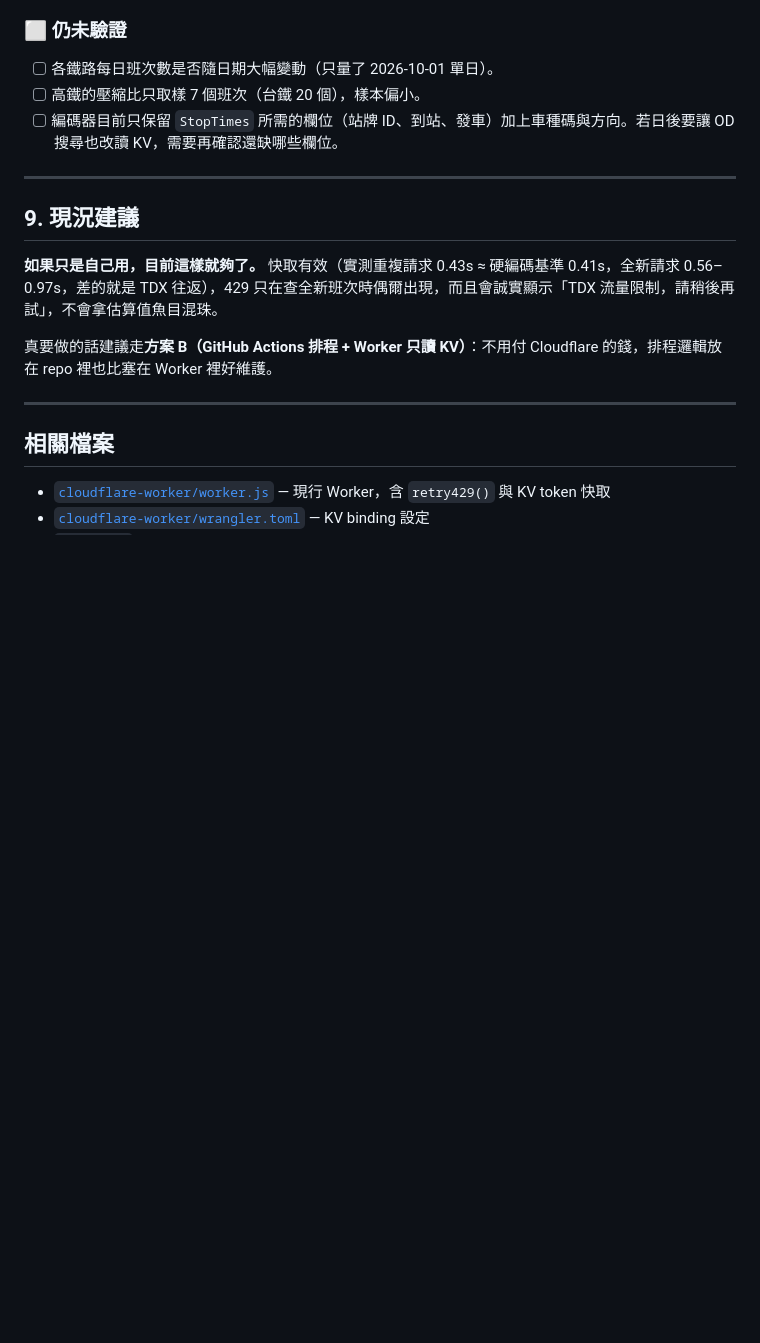
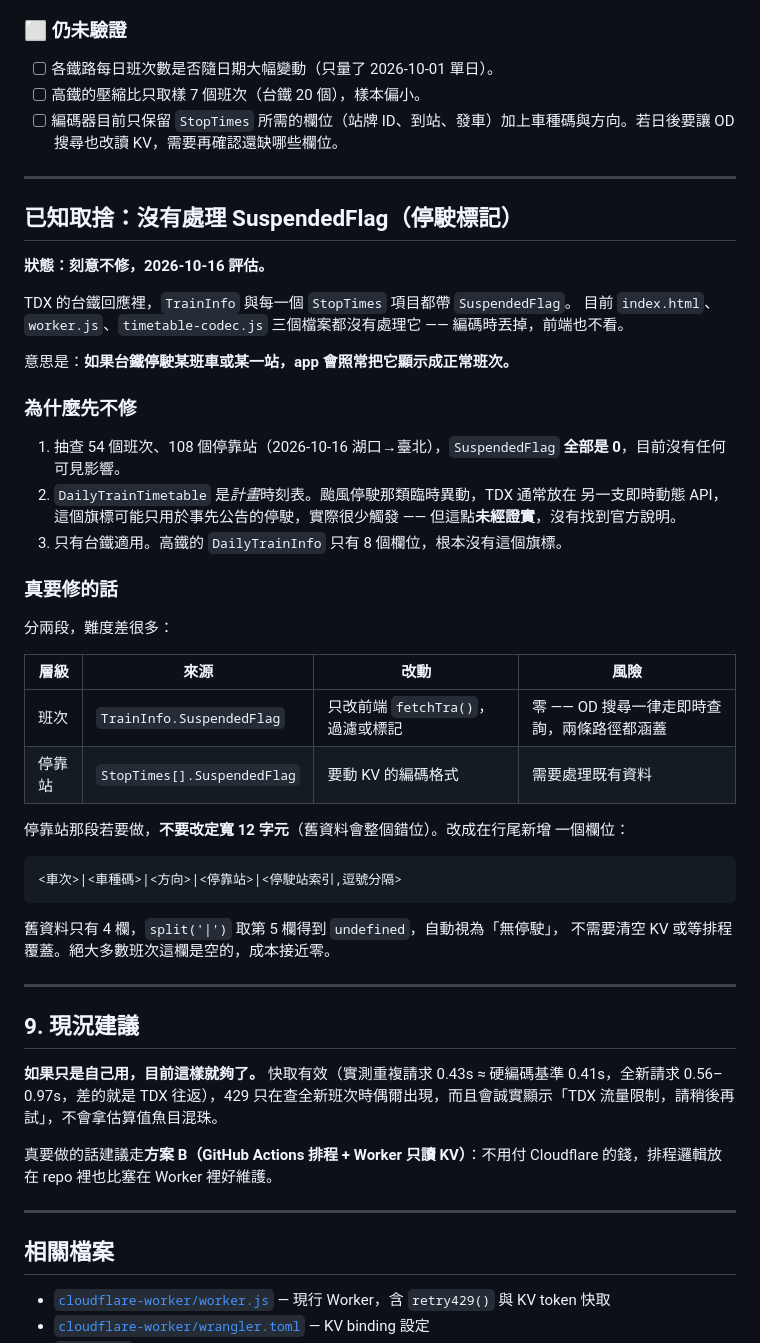
Before and after one commit to marspaul/dual-rail-timetable, a Markdown page: docs/prefetch-architecture.md, the part around the change. GitHub-like rendering; blank space fills up the shorter version.

Commit message:
記錄已知取捨：沒有處理 SuspendedFlag
TDX 台鐵回應的 TrainInfo 與每個 StopTimes 都有 SuspendedFlag，三個檔案
都沒處理。台鐵停駛某班車或某站時，app 會照常顯示成正常班次。

先不修的理由、以及日後要修時的做法（停靠站層級改成行尾新增欄位而非
改定寬，舊資料自動相容）都寫進文件，免得之後忘記這是刻意的決定。

Co-Authored-By: Claude Opus 5 <noreply@anthropic.com>

````diff
--- a/docs/prefetch-architecture.md
+++ b/docs/prefetch-architecture.md
@@ -414,6 +414,46 @@ KV 最終狀態 260 筆：時刻表 256（8 天 × 2 鐵路 × 16 桶）+ `names
 
 ---
 
+## 已知取捨：沒有處理 SuspendedFlag（停駛標記）
+
+**狀態：刻意不修，2026-10-16 評估。**
+
+TDX 的台鐵回應裡，`TrainInfo` 與每一個 `StopTimes` 項目都帶 `SuspendedFlag`。
+目前 `index.html`、`worker.js`、`timetable-codec.js` 三個檔案都沒有處理它 ——
+編碼時丟掉，前端也不看。
+
+意思是：**如果台鐵停駛某班車或某一站，app 會照常把它顯示成正常班次。**
+
+### 為什麼先不修
+
+1. 抽查 54 個班次、108 個停靠站（2026-10-16 湖口→臺北），`SuspendedFlag`
+   **全部是 0**，目前沒有任何可見影響。
+2. `DailyTrainTimetable` 是*計畫*時刻表。颱風停駛那類臨時異動，TDX 通常放在
+   另一支即時動態 API，這個旗標可能只用於事先公告的停駛，實際很少觸發
+   —— 但這點**未經證實**，沒有找到官方說明。
+3. 只有台鐵適用。高鐵的 `DailyTrainInfo` 只有 8 個欄位，根本沒有這個旗標。
+
+### 真要修的話
+
+分兩段，難度差很多：
+
+| 層級 | 來源 | 改動 | 風險 |
+|------|------|------|------|
+| 班次 | `TrainInfo.SuspendedFlag` | 只改前端 `fetchTra()`，過濾或標記 | 零 —— OD 搜尋一律走即時查詢，兩條路徑都涵蓋 |
+| 停靠站 | `StopTimes[].SuspendedFlag` | 要動 KV 的編碼格式 | 需要處理既有資料 |
+
+停靠站那段若要做，**不要改定寬 12 字元**（舊資料會整個錯位）。改成在行尾新增
+一個欄位：
+
+```
+<車次>|<車種碼>|<方向>|<停靠站>|<停駛站索引,逗號分隔>
+```
+
+舊資料只有 4 欄，`split('|')` 取第 5 欄得到 `undefined`，自動視為「無停駛」，
+不需要清空 KV 或等排程覆蓋。絕大多數班次這欄是空的，成本接近零。
+
+---
+
 ## 9. 現況建議
 
 **如果只是自己用，目前這樣就夠了。** 快取有效（實測重複請求 0.43s ≈ 硬編碼基準 0.41s，全新請求 0.56–0.97s，差的就是 TDX 往返），429 只在查全新班次時偶爾出現，而且會誠實顯示「TDX 流量限制，請稍後再試」，不會拿估算值魚目混珠。
````
